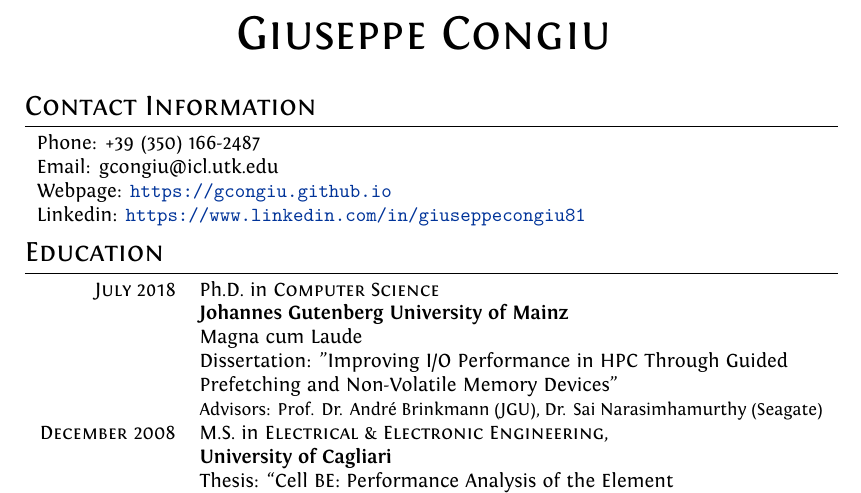
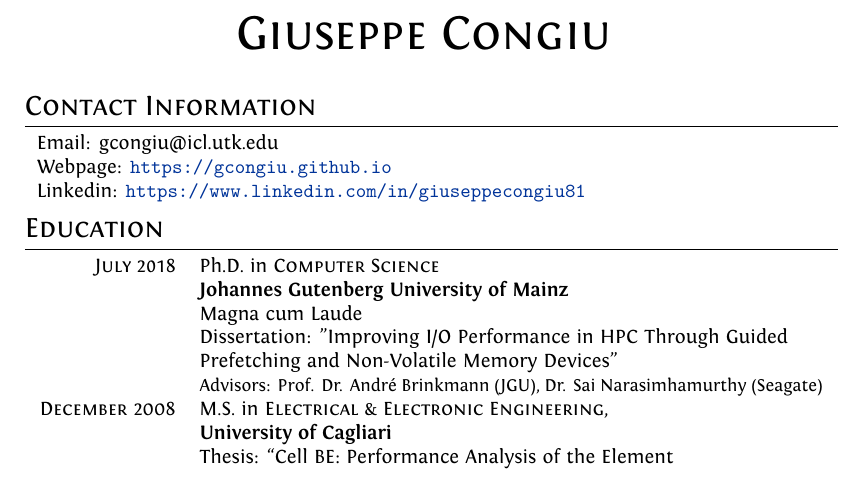
Before and after one commit to gcongiu/gcongiu.github.io, a LaTeX CV (cv/latex/cv.tex): part of page 1 of 3, cut so that both start at the same text. Compiled offline with XeLaTeX.

Commit message:
Remove phone number from CV

```diff
--- a/cv/latex/cv.tex
+++ b/cv/latex/cv.tex
@@ -60,7 +60,7 @@
 \section{Contact Information}
 
 \begin{tabular}{l}
-    Phone: +39 (350) 166-2487 \\
+%    Phone: +39 (350) 166-2487 \\
     Email: gcongiu@icl.utk.edu \\
     Webpage: \url{https://gcongiu.github.io} \\
     Linkedin: \url{https://www.linkedin.com/in/giuseppecongiu81}
```
Also changed, not shown: cv/latex/cv.pdf.
